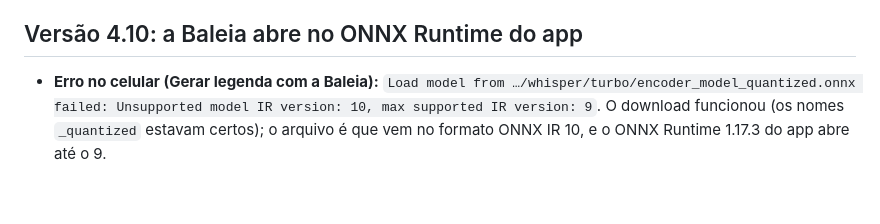
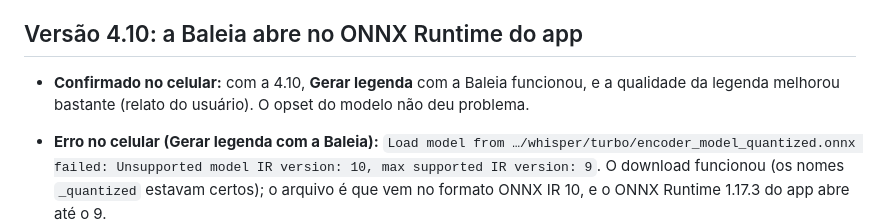
Before and after one commit to Gabrillys/zello, a Markdown page: tocador/PENDENCIAS.md, the part around the change. Rendered like a GitHub page; blank space fills up the shorter version.

Commit message:
Pendências: Baleia confirmada no celular
Com a 4.10, Gerar legenda com a Baleia funcionou no aparelho e a qualidade
da legenda melhorou bastante, segundo o usuário.

Co-Authored-By: Claude Opus 5.5 <noreply@anthropic.com>
Claude-Session: https://claude.ai/code/session_01TFyYDoz4fwJ7cdGKuQwBVg

```diff
--- a/tocador/PENDENCIAS.md
+++ b/tocador/PENDENCIAS.md
@@ -80,6 +80,8 @@ Falta no celular:
 
 ## Versão 4.10: a Baleia abre no ONNX Runtime do app
 
+- **Confirmado no celular:** com a 4.10, **Gerar legenda** com a Baleia funcionou, e a qualidade da legenda melhorou bastante (relato do usuário). O opset do modelo não deu problema.
+
 - **Erro no celular (Gerar legenda com a Baleia):** `Load model from …/whisper/turbo/encoder_model_quantized.onnx failed: Unsupported model IR version: 10, max supported IR version: 9`. O download funcionou (os nomes `_quantized` estavam certos); o arquivo é que vem no formato ONNX IR 10, e o ONNX Runtime 1.17.3 do app abre até o 9.
 - **Por que não atualizar o ONNX Runtime:** a 1.17 é a última que o dx (Java 8) converte, e o APK já está perto do limite de 100 MB do GitHub.
 - **Correção:** `Whisper.compatibilizarIr` lê os dois primeiros bytes do modelo (campo `ir_version`, `08 0A`) e, se a versão for maior que 9, troca para 9 no próprio arquivo, antes de abrir. A IR 10 só acrescentou tipos de 4 bits, que modelos int8 não usam. Não precisa baixar o modelo de novo. O diagnóstico registra `Whisper: modelo no formato IR 10 ajustado para 9`.
```
